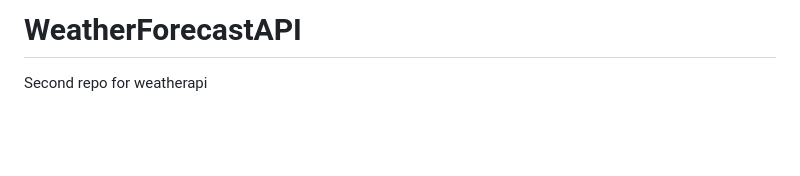
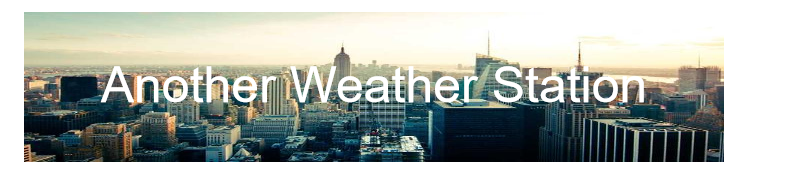
Before and after one commit to TimothyLai1121/WeatherForecastAPI, a Markdown page: README.md, the part around the change printed below. Drawn GitHub-style; pictures changed too: assets/imgs/Another_Weather_Station.png (added); blank space fills up the shorter version.

Commit message:
banner

```diff
--- a/README.md
+++ b/README.md
@@ -1,3 +1,2 @@
-# WeatherForecastAPI
-Second repo for weatherapi
+![banner](./assets/imgs/Another_Weather_Station.png)
 
```
Also changed, not shown: other parts of README.md (+2 -1 lines).
